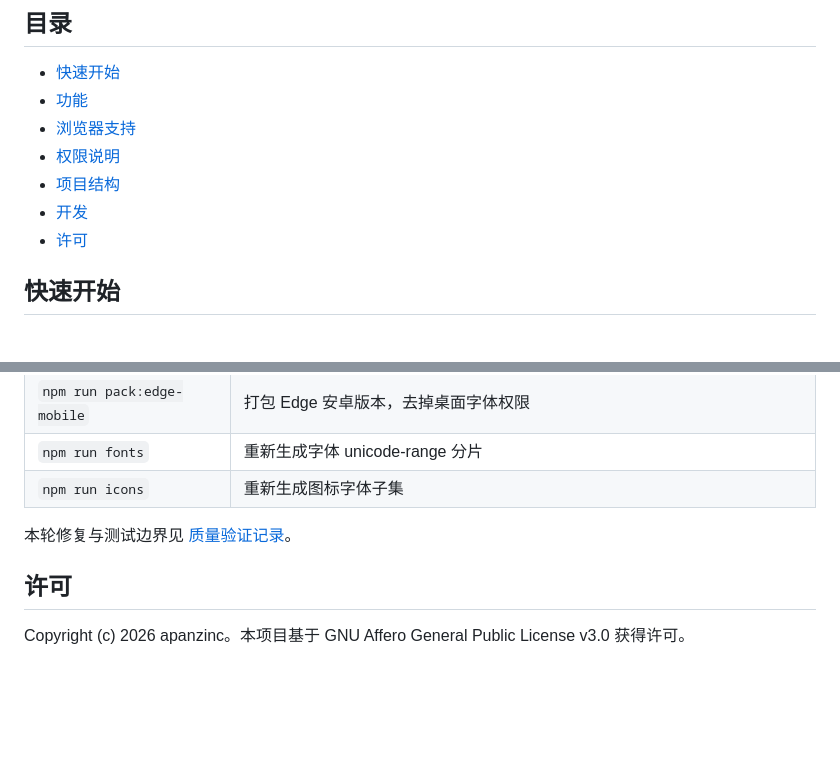
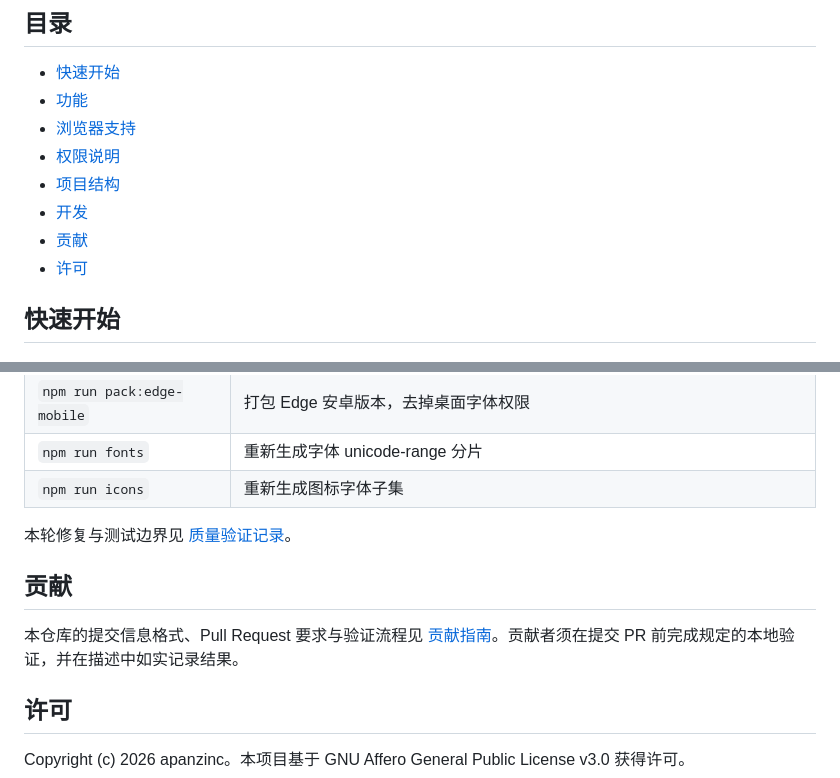
Before and after one commit to apanzinc/MoonFog, a Markdown page: README.md, 2 parts joined by grey strips. Rendered like a GitHub page; blank space fills up the shorter version.

```diff
--- a/README.md
+++ b/README.md
@@ -29,6 +29,7 @@ MoonFog 把浏览器默认新标签页换成安静、可定制的起始页。同
 - [权限说明](#权限说明)
 - [项目结构](#项目结构)
 - [开发](#开发)
+- [贡献](#贡献)
 - [许可](#许可)
 
 ## 快速开始
@@ -166,6 +167,10 @@ npm run test:e2e   # 桌面 / Edge 安卓 UA、真实扩展协议与独立网页
 
 本轮修复与测试边界见 [质量验证记录](docs/quality-validation.md)。
 
+## 贡献
+
+本仓库的提交信息格式、Pull Request 要求与验证流程见 [贡献指南](CONTRIBUTING.md)。贡献者须在提交 PR 前完成规定的本地验证，并在描述中如实记录结果。
+
 ## 许可
 
 Copyright (c) 2026 apanzinc。本项目基于 GNU Affero General Public License v3.0 获得许可。
```
Also changed, not shown: .github/PULL_REQUEST_TEMPLATE.md (added, +35 -0 lines), CONTRIBUTING.md (added, +101 -0 lines).
